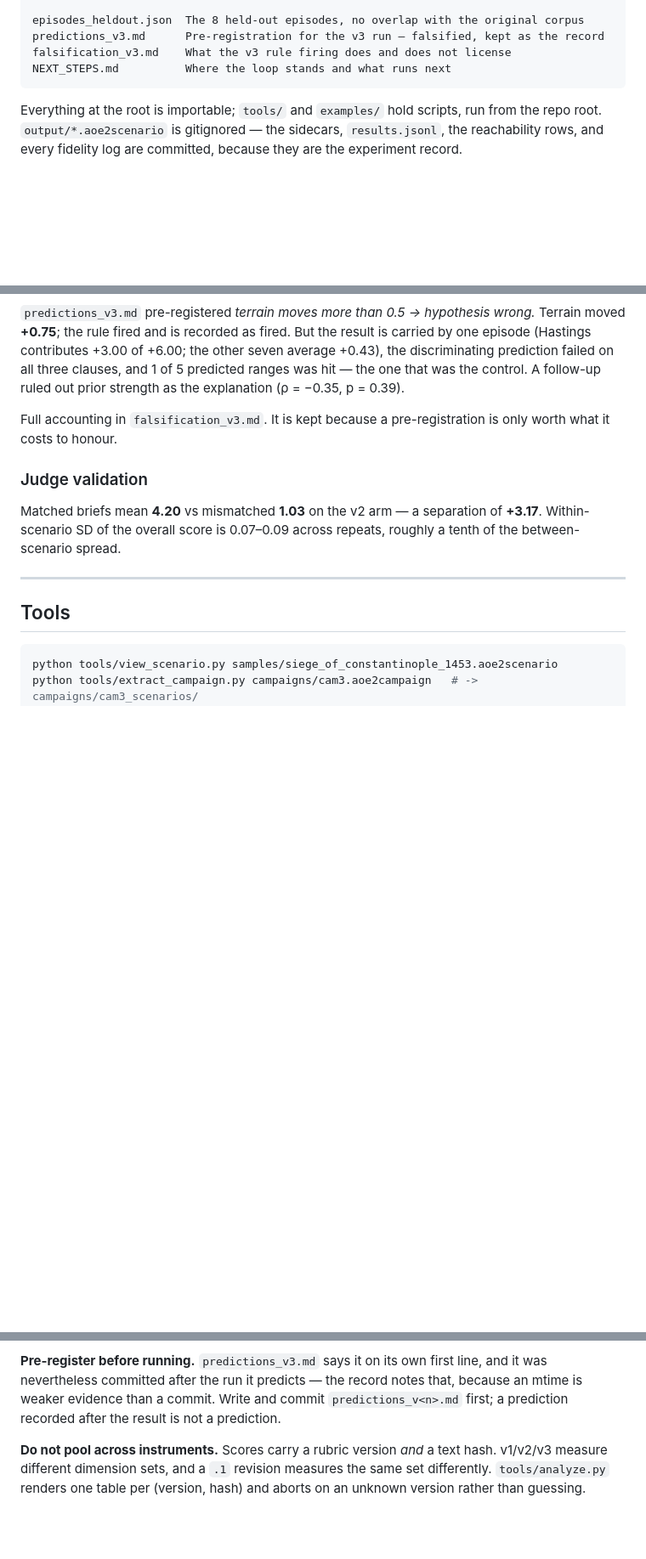
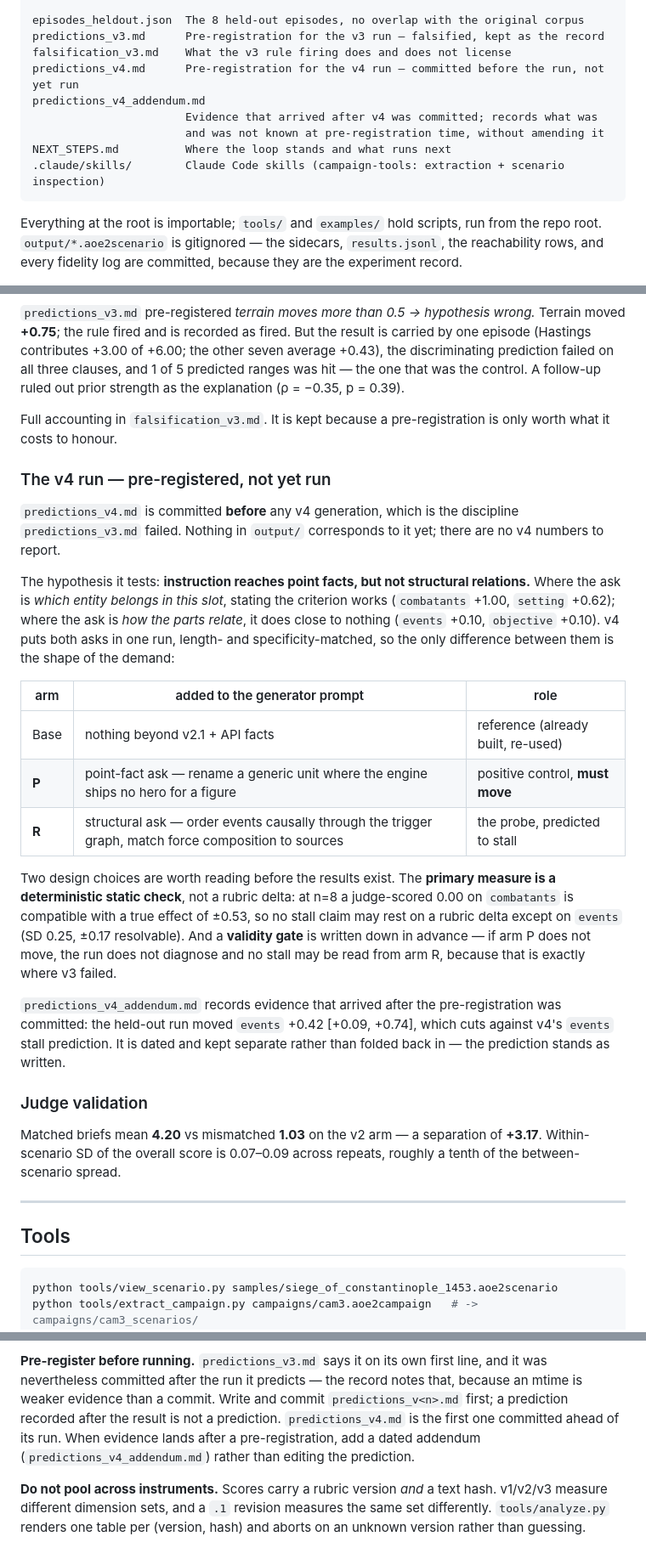
Before and after one commit to Tshin120/AOE2GENAI-SCENARIOS, a Markdown page: README.md, 3 parts joined by grey strips. Shown at 85% size. GitHub-like rendering; blank space fills up the shorter version.

Commit message:
Record the v4 pre-registration in the README
Adds the v4 arms, the reason the primary measure is a static check
rather than a rubric delta, and the validity gate - marked plainly as
not yet run, with no numbers, since nothing in output/ corresponds to
it. Also lists the addendum and the skills directory in the layout.

Co-Authored-By: Claude Opus 5 (1M context) <noreply@anthropic.com>

````diff
--- a/README.md
+++ b/README.md
@@ -84,7 +84,12 @@ output/                Generated scenarios, .meta.json sidecars, results.jsonl,
 episodes_heldout.json  The 8 held-out episodes, no overlap with the original corpus
 predictions_v3.md      Pre-registration for the v3 run — falsified, kept as the record
 falsification_v3.md    What the v3 rule firing does and does not license
+predictions_v4.md      Pre-registration for the v4 run — committed before the run, not yet run
+predictions_v4_addendum.md
+                       Evidence that arrived after v4 was committed; records what was
+                       and was not known at pre-registration time, without amending it
 NEXT_STEPS.md          Where the loop stands and what runs next
+.claude/skills/        Claude Code skills (campaign-tools: extraction + scenario inspection)
 ```
 
 Everything at the root is importable; `tools/` and `examples/` hold scripts, run from the repo root.
@@ -450,6 +455,35 @@ A follow-up ruled out prior strength as the explanation (ρ = −0.35, p = 0.39)
 Full accounting in `falsification_v3.md`. It is kept because a pre-registration is only worth what it
 costs to honour.
 
+### The v4 run — pre-registered, not yet run
+
+`predictions_v4.md` is committed **before** any v4 generation, which is the discipline `predictions_v3.md`
+failed. Nothing in `output/` corresponds to it yet; there are no v4 numbers to report.
+
+The hypothesis it tests: **instruction reaches point facts, but not structural relations.** Where the
+ask is *which entity belongs in this slot*, stating the criterion works (`combatants` +1.00,
+`setting` +0.62); where the ask is *how the parts relate*, it does close to nothing (`events` +0.10,
+`objective` +0.10). v4 puts both asks in one run, length- and specificity-matched, so the only
+difference between them is the shape of the demand:
+
+| arm | added to the generator prompt | role |
+|---|---|---|
+| Base | nothing beyond v2.1 + API facts | reference (already built, re-used) |
+| **P** | point-fact ask — rename a generic unit where the engine ships no hero for a figure | positive control, **must move** |
+| **R** | structural ask — order events causally through the trigger graph, match force composition to sources | the probe, predicted to stall |
+
+Two design choices are worth reading before the results exist. The **primary measure is a
+deterministic static check**, not a rubric delta: at n=8 a judge-scored 0.00 on `combatants` is
+compatible with a true effect of ±0.53, so no stall claim may rest on a rubric delta except on
+`events` (SD 0.25, ±0.17 resolvable). And a **validity gate** is written down in advance — if arm P
+does not move, the run does not diagnose and no stall may be read from arm R, because that is exactly
+where v3 failed.
+
+`predictions_v4_addendum.md` records evidence that arrived after the pre-registration was committed:
+the held-out run moved `events` +0.42 [+0.09, +0.74], which cuts against v4's `events` stall
+prediction. It is dated and kept separate rather than folded back in — the prediction stands as
+written.
+
 ### Judge validation
 
 Matched briefs mean **4.20** vs mismatched **1.03** on the v2 arm — a separation of **+3.17**.
@@ -510,7 +544,9 @@ block) is frozen for the same reason — it produced the published rubric-arm sc
 **Pre-register before running.** `predictions_v3.md` says it on its own first line, and it was
 nevertheless committed after the run it predicts — the record notes that, because an mtime is weaker
 evidence than a commit. Write and commit `predictions_v<n>.md` first; a prediction recorded after the
-result is not a prediction.
+result is not a prediction. `predictions_v4.md` is the first one committed ahead of its run. When
+evidence lands after a pre-registration, add a dated addendum (`predictions_v4_addendum.md`) rather
+than editing the prediction.
 
 **Do not pool across instruments.** Scores carry a rubric version *and* a text hash. v1/v2/v3 measure
 different dimension sets, and a `.1` revision measures the same set differently. `tools/analyze.py`
````
